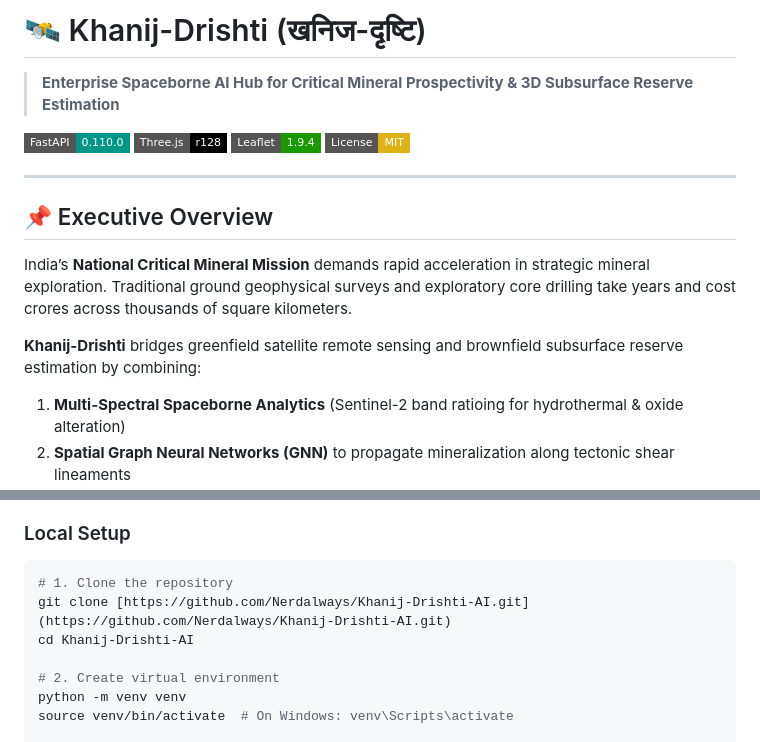
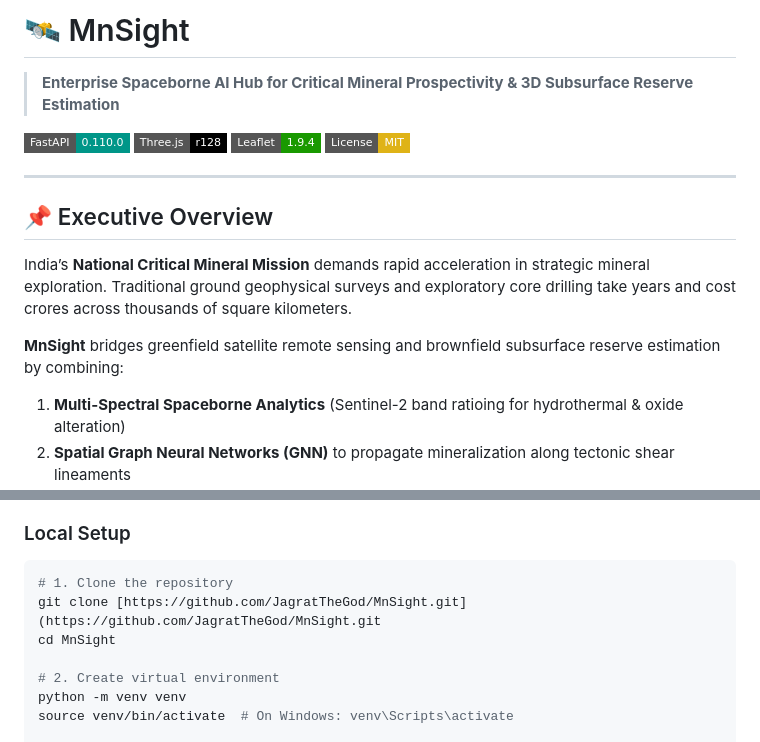
Before and after one commit to JagratTheGod/MnSight, a Markdown page: README.md, 2 parts joined by grey strips. Drawn GitHub-style; badges without logos.

Commit message:
set a name for the project to MnSight

````diff
--- a/README.md
+++ b/README.md
@@ -1,4 +1,4 @@
-# 🛰️ Khanij-Drishti (खनिज-दृष्टि)
+# 🛰️ MnSight
 > **Enterprise Spaceborne AI Hub for Critical Mineral Prospectivity & 3D Subsurface Reserve Estimation**
 
 [![FastAPI](https://img.shields.io/badge/FastAPI-0.110.0-009688?style=flat-square&logo=fastapi)](https://fastapi.tiangolo.com/)
@@ -11,7 +11,7 @@
 ## 📌 Executive Overview
 India’s **National Critical Mineral Mission** demands rapid acceleration in strategic mineral exploration. Traditional ground geophysical surveys and exploratory core drilling take years and cost crores across thousands of square kilometers.
 
-**Khanij-Drishti** bridges greenfield satellite remote sensing and brownfield subsurface reserve estimation by combining:
+**MnSight** bridges greenfield satellite remote sensing and brownfield subsurface reserve estimation by combining:
 1. **Multi-Spectral Spaceborne Analytics** (Sentinel-2 band ratioing for hydrothermal & oxide alteration)
 2. **Spatial Graph Neural Networks (GNN)** to propagate mineralization along tectonic shear lineaments
 3. **Target-Specific 3D Inversion Block Modeling** ($x, y, z$) to calculate in-situ tonnage ($MT$), average grade ($\% Mn$), and stripping ratios
@@ -85,8 +85,8 @@ $$\text{Total Inferred Tonnage (MT)} = \sum_{k} \left( V_k \times \rho_k \right)
 ### Local Setup
 ```bash
 # 1. Clone the repository
-git clone [https://github.com/Nerdalways/Khanij-Drishti-AI.git](https://github.com/Nerdalways/Khanij-Drishti-AI.git)
-cd Khanij-Drishti-AI
+git clone [https://github.com/JagratTheGod/MnSight.git](https://github.com/JagratTheGod/MnSight.git
+cd MnSight
 
 # 2. Create virtual environment
 python -m venv venv
````
